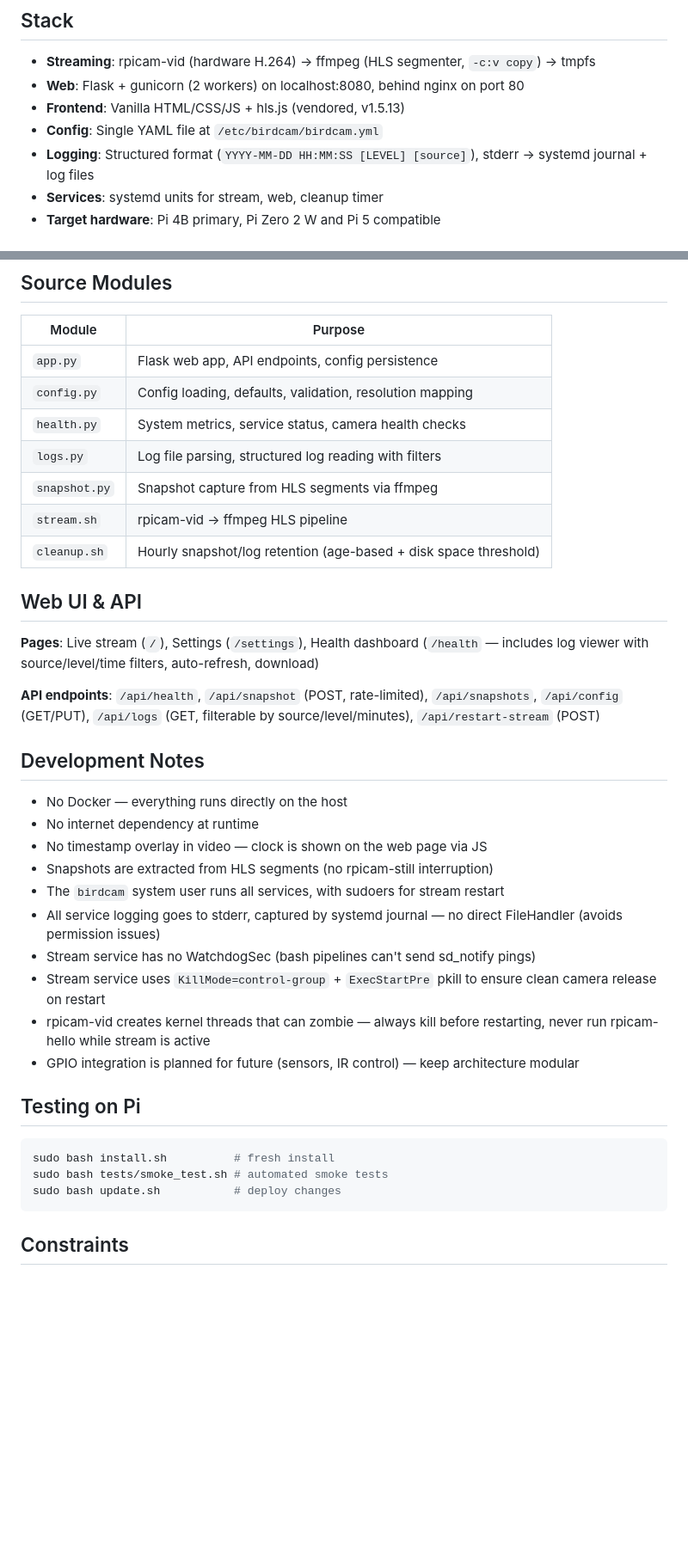
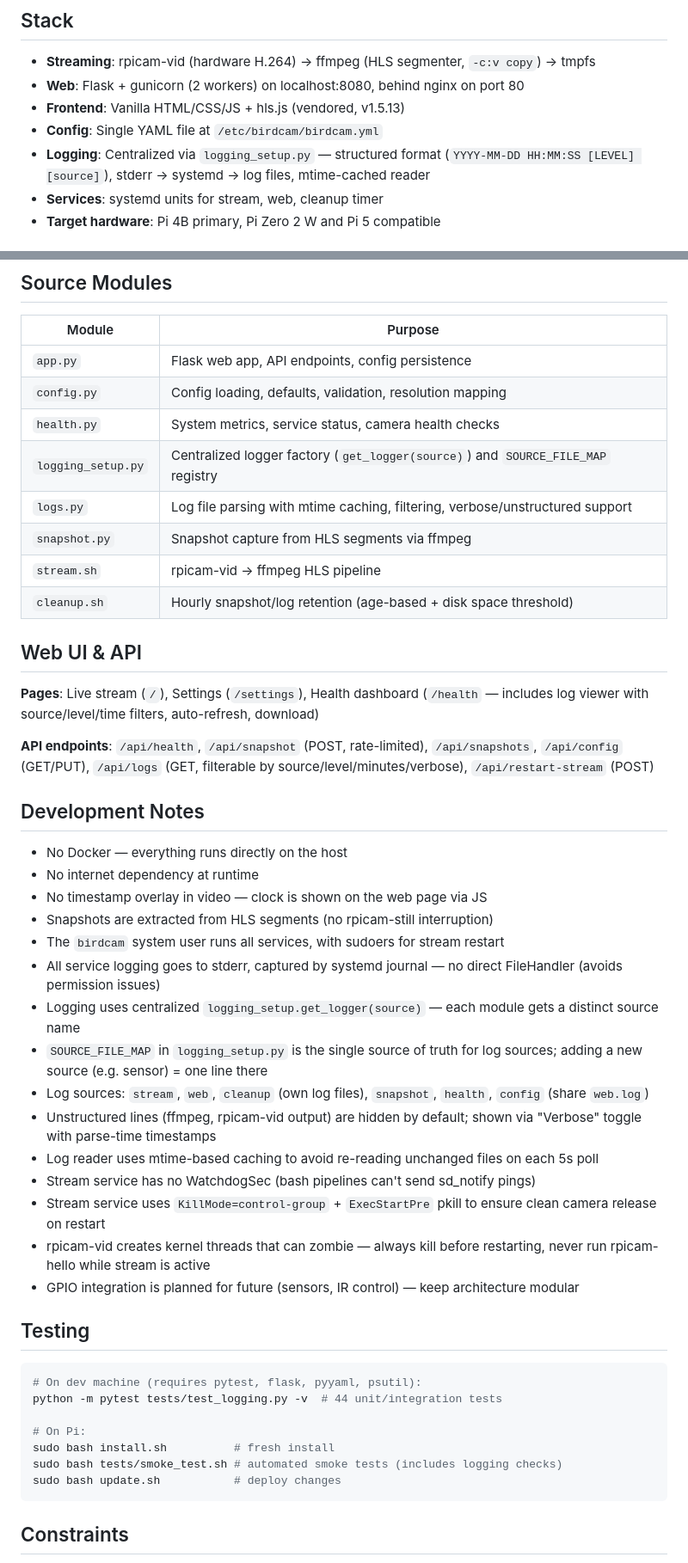
Before and after one commit to ruiterer/Vogelhuis, a Markdown page: CLAUDE.md, 2 parts joined by grey strips. Shown at 86% size. Drawn GitHub-style; blank space fills up the shorter version.

Commit message:
Update CLAUDE.md with logging refactor details
Co-Authored-By: Claude Opus 4.6 <noreply@anthropic.com>

````diff
--- a/CLAUDE.md
+++ b/CLAUDE.md
@@ -15,7 +15,7 @@ Raspberry Pi birdhouse camera system — LAN-only, browser-based live HLS stream
 - **Web**: Flask + gunicorn (2 workers) on localhost:8080, behind nginx on port 80
 - **Frontend**: Vanilla HTML/CSS/JS + hls.js (vendored, v1.5.13)
 - **Config**: Single YAML file at `/etc/birdcam/birdcam.yml`
-- **Logging**: Structured format (`YYYY-MM-DD HH:MM:SS [LEVEL] [source]`), stderr → systemd journal + log files
+- **Logging**: Centralized via `logging_setup.py` — structured format (`YYYY-MM-DD HH:MM:SS [LEVEL] [source]`), stderr → systemd → log files, mtime-cached reader
 - **Services**: systemd units for stream, web, cleanup timer
 - **Target hardware**: Pi 4B primary, Pi Zero 2 W and Pi 5 compatible
 
@@ -35,7 +35,8 @@ Raspberry Pi birdhouse camera system — LAN-only, browser-based live HLS stream
 | `app.py` | Flask web app, API endpoints, config persistence |
 | `config.py` | Config loading, defaults, validation, resolution mapping |
 | `health.py` | System metrics, service status, camera health checks |
-| `logs.py` | Log file parsing, structured log reading with filters |
+| `logging_setup.py` | Centralized logger factory (`get_logger(source)`) and `SOURCE_FILE_MAP` registry |
+| `logs.py` | Log file parsing with mtime caching, filtering, verbose/unstructured support |
 | `snapshot.py` | Snapshot capture from HLS segments via ffmpeg |
 | `stream.sh` | rpicam-vid → ffmpeg HLS pipeline |
 | `cleanup.sh` | Hourly snapshot/log retention (age-based + disk space threshold) |
@@ -44,7 +45,7 @@ Raspberry Pi birdhouse camera system — LAN-only, browser-based live HLS stream
 
 **Pages**: Live stream (`/`), Settings (`/settings`), Health dashboard (`/health` — includes log viewer with source/level/time filters, auto-refresh, download)
 
-**API endpoints**: `/api/health`, `/api/snapshot` (POST, rate-limited), `/api/snapshots`, `/api/config` (GET/PUT), `/api/logs` (GET, filterable by source/level/minutes), `/api/restart-stream` (POST)
+**API endpoints**: `/api/health`, `/api/snapshot` (POST, rate-limited), `/api/snapshots`, `/api/config` (GET/PUT), `/api/logs` (GET, filterable by source/level/minutes/verbose), `/api/restart-stream` (POST)
 
 ## Development Notes
 
@@ -54,16 +55,25 @@ Raspberry Pi birdhouse camera system — LAN-only, browser-based live HLS stream
 - Snapshots are extracted from HLS segments (no rpicam-still interruption)
 - The `birdcam` system user runs all services, with sudoers for stream restart
 - All service logging goes to stderr, captured by systemd journal — no direct FileHandler (avoids permission issues)
+- Logging uses centralized `logging_setup.get_logger(source)` — each module gets a distinct source name
+- `SOURCE_FILE_MAP` in `logging_setup.py` is the single source of truth for log sources; adding a new source (e.g. sensor) = one line there
+- Log sources: `stream`, `web`, `cleanup` (own log files), `snapshot`, `health`, `config` (share `web.log`)
+- Unstructured lines (ffmpeg, rpicam-vid output) are hidden by default; shown via "Verbose" toggle with parse-time timestamps
+- Log reader uses mtime-based caching to avoid re-reading unchanged files on each 5s poll
 - Stream service has no WatchdogSec (bash pipelines can't send sd_notify pings)
 - Stream service uses `KillMode=control-group` + `ExecStartPre` pkill to ensure clean camera release on restart
 - rpicam-vid creates kernel threads that can zombie — always kill before restarting, never run rpicam-hello while stream is active
 - GPIO integration is planned for future (sensors, IR control) — keep architecture modular
 
-## Testing on Pi
+## Testing
 
 ```bash
+# On dev machine (requires pytest, flask, pyyaml, psutil):
+python -m pytest tests/test_logging.py -v  # 44 unit/integration tests
+
+# On Pi:
 sudo bash install.sh          # fresh install
-sudo bash tests/smoke_test.sh # automated smoke tests
+sudo bash tests/smoke_test.sh # automated smoke tests (includes logging checks)
 sudo bash update.sh           # deploy changes
 ```
 
````
